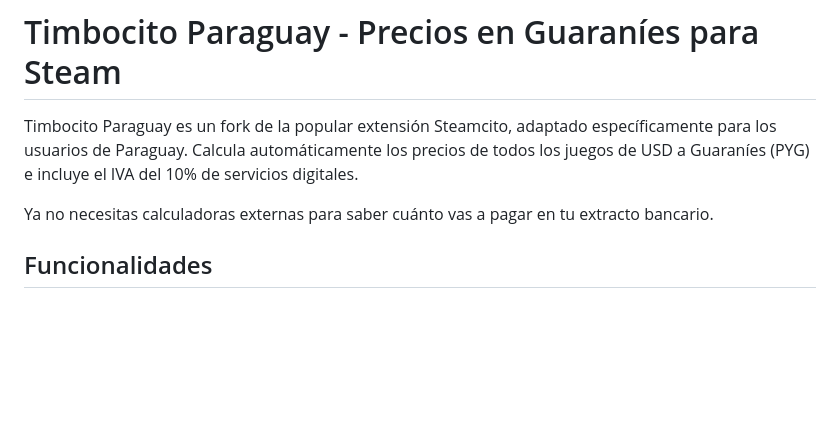
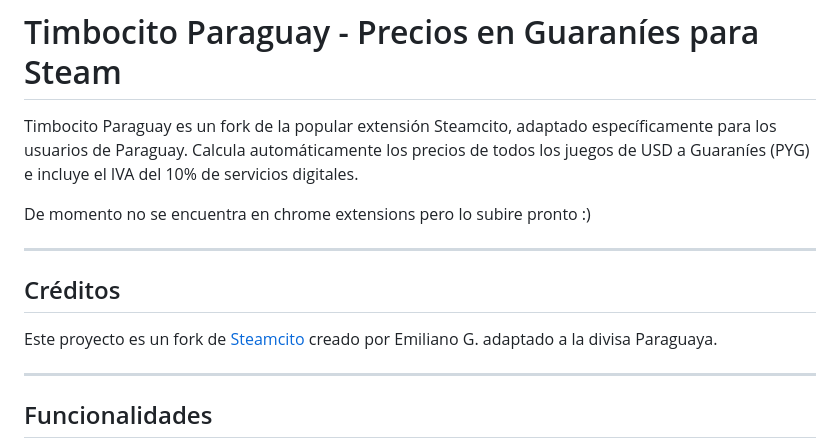
Before and after one commit to ssaniefrancc/timbocito-steam-impuestos-incluidos, a Markdown page: readme.md, the part around one of its changes. Rendered like a GitHub page; blank space fills up the shorter version.

```diff
--- a/readme.md
+++ b/readme.md
@@ -4,7 +4,14 @@
 # Timbocito Paraguay - Precios en Guaraníes para Steam
 Timbocito Paraguay es un fork de la popular extensión Steamcito, adaptado específicamente para los usuarios de Paraguay. Calcula automáticamente los precios de todos los juegos de USD a Guaraníes (PYG) e incluye el IVA del 10% de servicios digitales.
 
-Ya no necesitas calculadoras externas para saber cuánto vas a pagar en tu extracto bancario.
+De momento no se encuentra en chrome extensions pero lo subire pronto :)
+
+***
+
+## Créditos
+Este proyecto es un fork de [Steamcito](https://github.com/emilianog94/Steamcito-Precios-Steam-Argentina-Impuestos-Incluidos) creado por Emiliano G. adaptado a la divisa Paraguaya.
+
+***
 
 ## Funcionalidades
 - Visualización automática de todos los precios en Guaraníes (₲).
```
Also changed, not shown: other parts of readme.md (+16 -5 lines), misc/browser_search.gif (added), misc/developer_mode.gif (added), misc/load_extension.gif (added), misc/steam_browse.gif (added), 10 other files.
